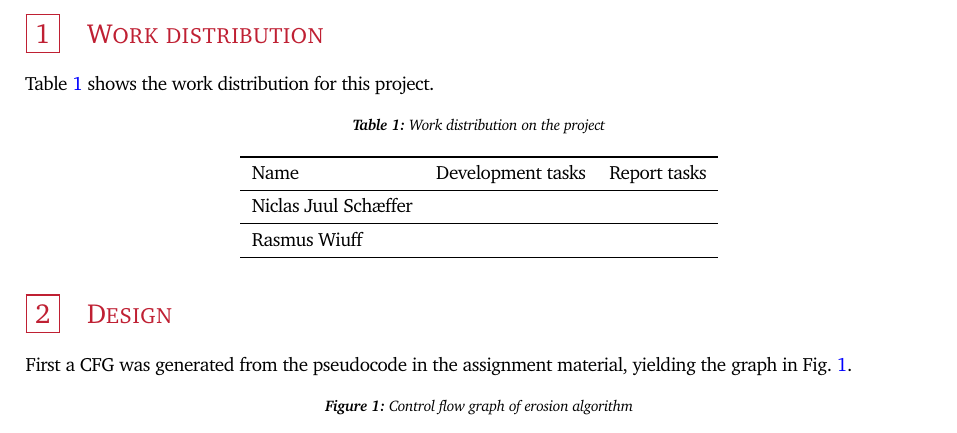
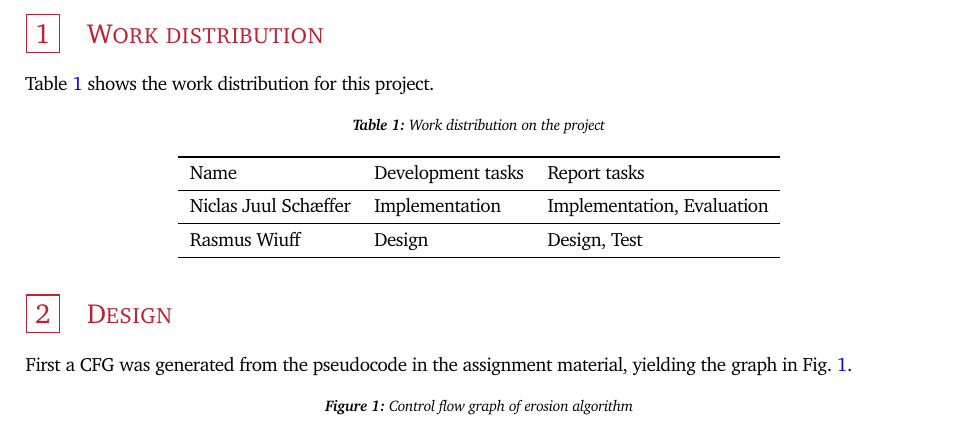
Before and after one commit to rwiuff/02132Assignment3, a LaTeX problem sheet (Group22Assignment3.tex): part of page 1 of 6, cut so that both start at the same text. Compiled offline with pdfLaTeX.

Commit message:
donedone

```diff
--- a/Group22Assignment3.tex
+++ b/Group22Assignment3.tex
@@ -176,11 +176,11 @@
     \caption{Work distribution on the project}\label{tbl:ansvar}
     \begin{tabular}{lll}
         \toprule
-        Name                 & Development tasks & Report tasks \\
+        Name                 & Development tasks & Report tasks               \\
         \midrule
-        Niclas Juul Schæffer &                   &              \\
+        Niclas Juul Schæffer & Implementation    & Implementation, Evaluation \\
         \midrule
-        Rasmus Wiuff         &                   &              \\
+        Rasmus Wiuff         & Design            & Design, Test               \\
         \bottomrule
     \end{tabular}
 \end{table}
```
Also changed, not shown: Group22Assignment3.pdf.
